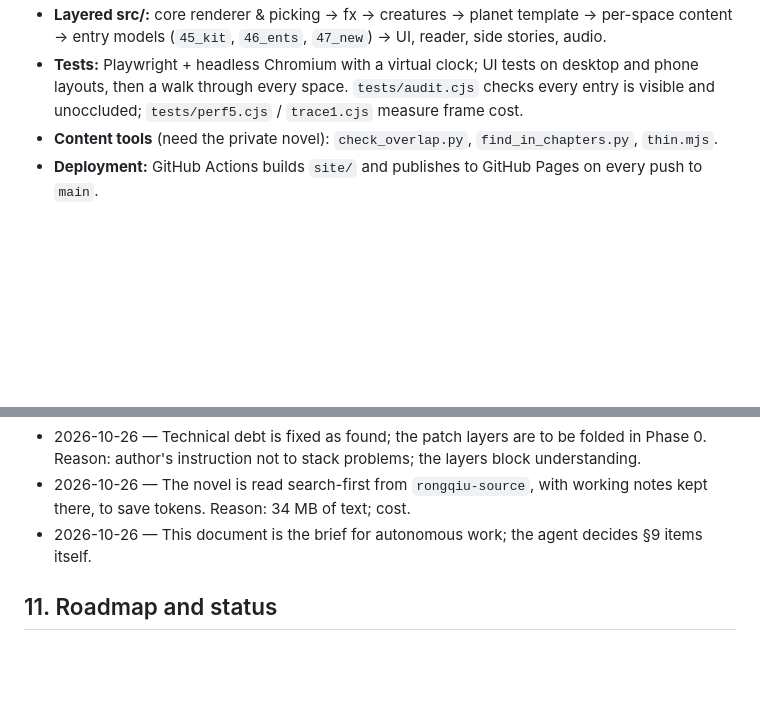
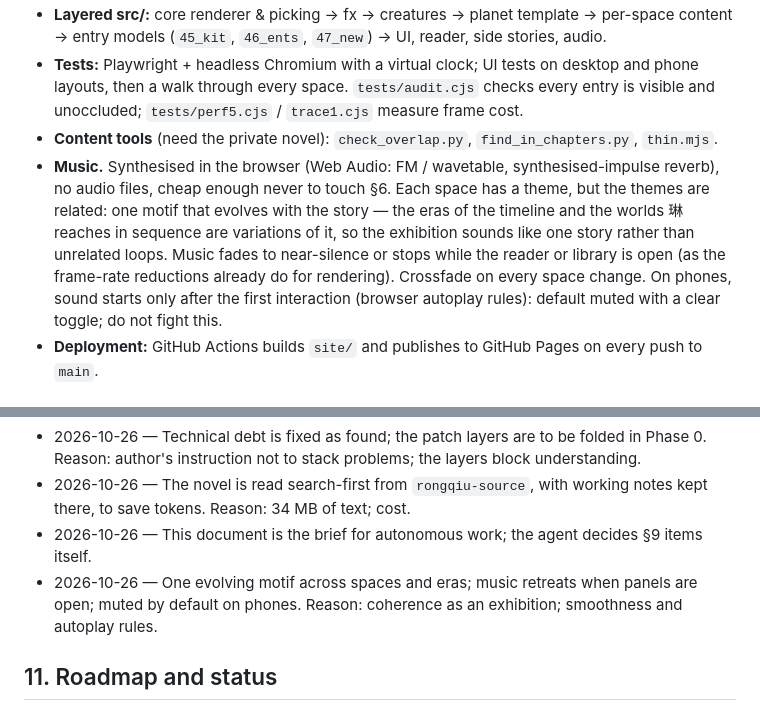
Before and after one commit to AlexW6385/4.6-billion-symphony, a Markdown page: DESIGN.md, 2 parts joined by grey strips. Drawn GitHub-style; blank space fills up the shorter version.

Commit message:
DESIGN: music — one evolving motif, retreat behind panels, phone autoplay

```diff
--- a/DESIGN.md
+++ b/DESIGN.md
@@ -45,6 +45,7 @@ When goals conflict, resolve in this order.
 - **Layered src/:** core renderer & picking → fx → creatures → planet template → per-space content → entry models (`45_kit`, `46_ents`, `47_new`) → UI, reader, side stories, audio.
 - **Tests:** Playwright + headless Chromium with a virtual clock; UI tests on desktop and phone layouts, then a walk through every space. `tests/audit.cjs` checks every entry is visible and unoccluded; `tests/perf5.cjs` / `trace1.cjs` measure frame cost.
 - **Content tools** (need the private novel): `check_overlap.py`, `find_in_chapters.py`, `thin.mjs`.
+- **Music.** Synthesised in the browser (Web Audio: FM / wavetable, synthesised-impulse reverb), no audio files, cheap enough never to touch §6. Each space has a theme, but the themes are related: one motif that evolves with the story — the eras of the timeline and the worlds 琳 reaches in sequence are variations of it, so the exhibition sounds like one story rather than unrelated loops. Music fades to near-silence or stops while the reader or library is open (as the frame-rate reductions already do for rendering). Crossfade on every space change. On phones, sound starts only after the first interaction (browser autoplay rules): default muted with a clear toggle; do not fight this.
 - **Deployment:** GitHub Actions builds `site/` and publishes to GitHub Pages on every push to `main`.
 
 ## 6. Performance and smoothness
@@ -119,6 +120,7 @@ Append-only: date, decision, reason.
 - 2026-10-26 — Technical debt is fixed as found; the patch layers are to be folded in Phase 0. Reason: author's instruction not to stack problems; the layers block understanding.
 - 2026-10-26 — The novel is read search-first from `rongqiu-source`, with working notes kept there, to save tokens. Reason: 34 MB of text; cost.
 - 2026-10-26 — This document is the brief for autonomous work; the agent decides §9 items itself.
+- 2026-10-26 — One evolving motif across spaces and eras; music retreats when panels are open; muted by default on phones. Reason: coherence as an exhibition; smoothness and autoplay rules.
 
 ## 11. Roadmap and status
 
```
